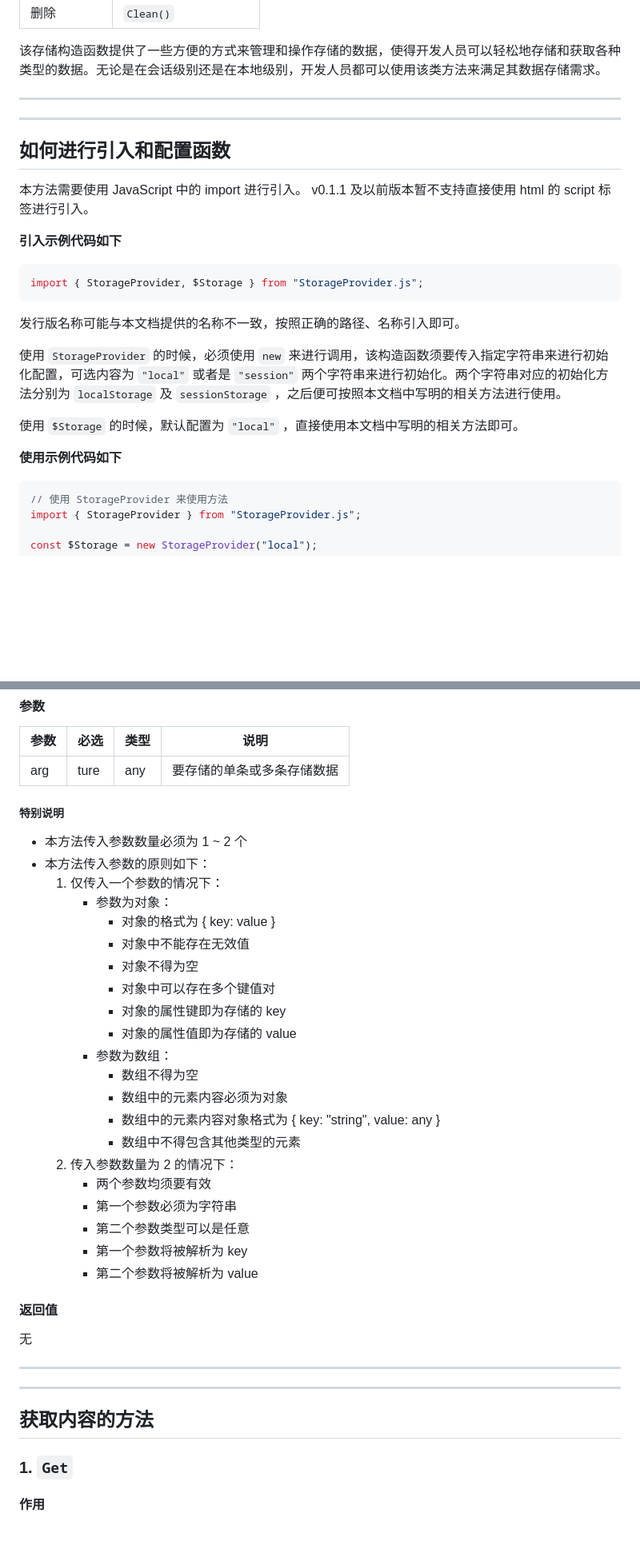
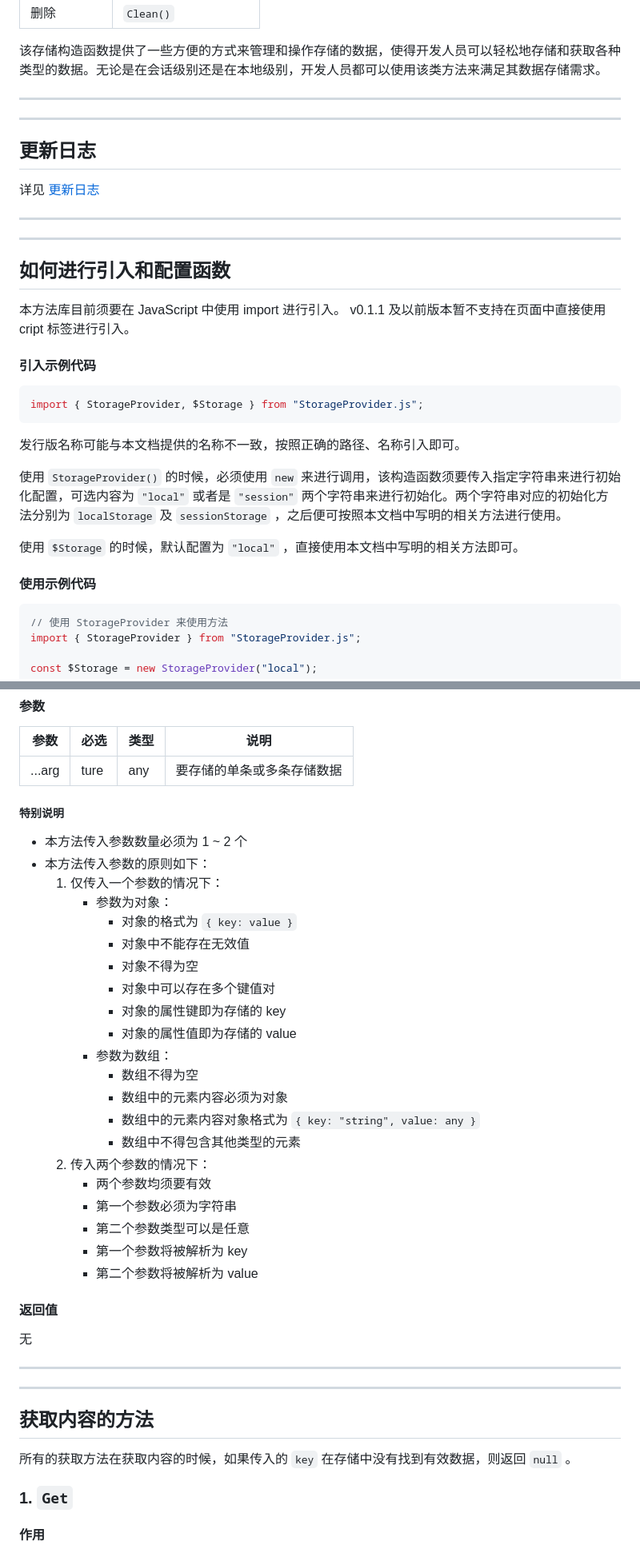
Before and after one commit to RealMaybe/Storage-Provider, a Markdown page: README.md, 2 parts joined by grey strips. Shown: that part at 80% size. Rendered like a GitHub page; blank space fills up the shorter version.

````diff
--- a/README.md
+++ b/README.md
@@ -26,12 +26,20 @@
 
 ---
 
+## 更新日志
+
+详见 [更新日志](./updataLog/log.md)
+
+---
+
+---
+
 ## 如何进行引入和配置函数
 
-本方法需要使用 JavaScript 中的 import 进行引入。
-v0.1.1 及以前版本暂不支持直接使用 html 的 script 标签进行引入。
+本方法库目前须要在 JavaScript 中使用 import 进行引入。
+v0.1.1 及以前版本暂不支持在页面中直接使用 cript 标签进行引入。
 
-**引入示例代码如下**
+#### 引入示例代码
 
 ```js
 import { StorageProvider, $Storage } from "StorageProvider.js";
@@ -39,11 +47,11 @@ import { StorageProvider, $Storage } from "StorageProvider.js";
 
 发行版名称可能与本文档提供的名称不一致，按照正确的路径、名称引入即可。
 
-使用 `StorageProvider` 的时候，必须使用 `new` 来进行调用，该构造函数须要传入指定字符串来进行初始化配置，可选内容为 `"local"` 或者是 `"session"` 两个字符串来进行初始化。两个字符串对应的初始化方法分别为 `localStorage` 及 `sessionStorage` ，之后便可按照本文档中写明的相关方法进行使用。
+使用 `StorageProvider()` 的时候，必须使用 `new` 来进行调用，该构造函数须要传入指定字符串来进行初始化配置，可选内容为 `"local"` 或者是 `"session"` 两个字符串来进行初始化。两个字符串对应的初始化方法分别为 `localStorage` 及 `sessionStorage` ，之后便可按照本文档中写明的相关方法进行使用。
 
 使用 `$Storage` 的时候，默认配置为 `"local"` ，直接使用本文档中写明的相关方法即可。
 
-**使用示例代码如下**
+#### 使用示例代码
 
 ```js
 // 使用 StorageProvider 来使用方法
@@ -168,7 +206,7 @@ $Storage.Save("arg", "hello"); // 此处所用方法仅为示例，请根据实
 
 | 参数 | 必选 | 类型 | 说明 |
 | --- | --- | --- | --- |
-| arg | ture | any | 要存储的单条或多条存储数据 |
+| ...arg | ture | any | 要存储的单条或多条存储数据 |
 
 ##### 特别说明
 
@@ -176,7 +214,7 @@ $Storage.Save("arg", "hello"); // 此处所用方法仅为示例，请根据实
 - 本方法传入参数的原则如下：
     1. 仅传入一个参数的情况下：
         - 参数为对象：
-            - 对象的格式为 { key: value }
+            - 对象的格式为 `{ key: value }`
             - 对象中不能存在无效值
             - 对象不得为空
             - 对象中可以存在多个键值对
@@ -185,9 +223,9 @@ $Storage.Save("arg", "hello"); // 此处所用方法仅为示例，请根据实
         - 参数为数组：
             - 数组不得为空
             - 数组中的元素内容必须为对象
-            - 数组中的元素内容对象格式为 { key: "string", value: any }
+            - 数组中的元素内容对象格式为 `{ key: "string", value: any }`
             - 数组中不得包含其他类型的元素
-    2. 传入参数数量为 2 的情况下：
+    2. 传入两个参数的情况下：
         - 两个参数均须要有效
         - 第一个参数必须为字符串
         - 第二个参数类型可以是任意
@@ -204,6 +242,8 @@ $Storage.Save("arg", "hello"); // 此处所用方法仅为示例，请根据实
 
 ## 获取内容的方法
 
+所有的获取方法在获取内容的时候，如果传入的 `key` 在存储中没有找到有效数据，则返回 `null` 。
+
 ### 1. `Get`
 
 #### 作用
````
Also changed, not shown: other parts of README.md (+41 -7 lines), updatalog/log.md (added, +44 -0 lines).
